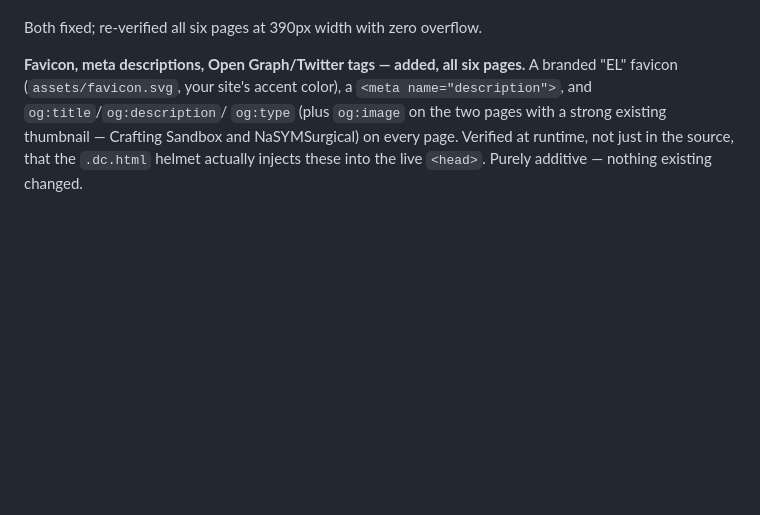
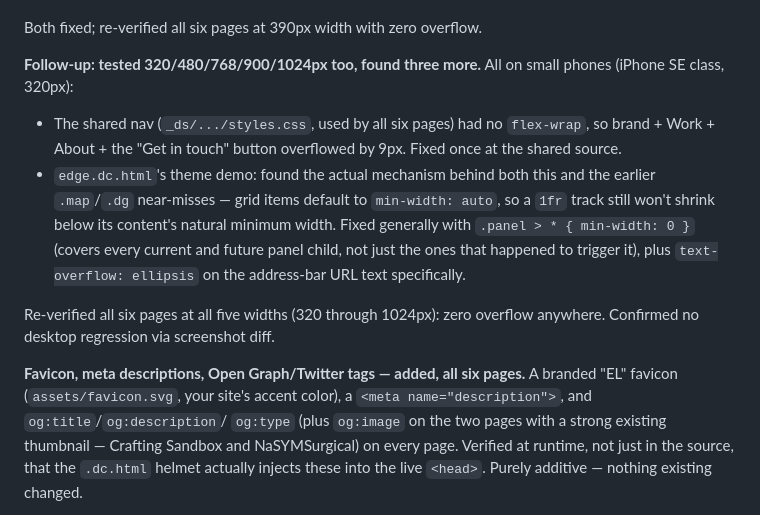
Before and after one commit to e34lin/portfolio, a Markdown page: CHANGELOG.md, the part around the change. Drawn GitHub-style; blank space fills up the shorter version.

Commit message:
Update changelog with 320-1024px overflow sweep results
Co-Authored-By: Claude Sonnet 5 <noreply@anthropic.com>
Claude-Session: https://claude.ai/code/session_01TYfLT65x4ghe5XtMvWx8kV

```diff
--- a/CHANGELOG.md
+++ b/CHANGELOG.md
@@ -21,6 +21,22 @@ on their phone.
   the viewport by 15px on phones.
 
 Both fixed; re-verified all six pages at 390px width with zero overflow.
+
+**Follow-up: tested 320/480/768/900/1024px too, found three more.** All on
+small phones (iPhone SE class, 320px):
+- The shared nav (`_ds/.../styles.css`, used by all six pages) had no
+  `flex-wrap`, so brand + Work + About + the "Get in touch" button
+  overflowed by 9px. Fixed once at the shared source.
+- `edge.dc.html`'s theme demo: found the actual mechanism behind both this
+  and the earlier `.map`/`.dg` near-misses — grid items default to
+  `min-width: auto`, so a `1fr` track still won't shrink below its
+  content's natural minimum width. Fixed generally with
+  `.panel > * { min-width: 0 }` (covers every current and future panel
+  child, not just the ones that happened to trigger it), plus
+  `text-overflow: ellipsis` on the address-bar URL text specifically.
+
+Re-verified all six pages at all five widths (320 through 1024px): zero
+overflow anywhere. Confirmed no desktop regression via screenshot diff.
 
 
 **Favicon, meta descriptions, Open Graph/Twitter tags — added, all six
```
